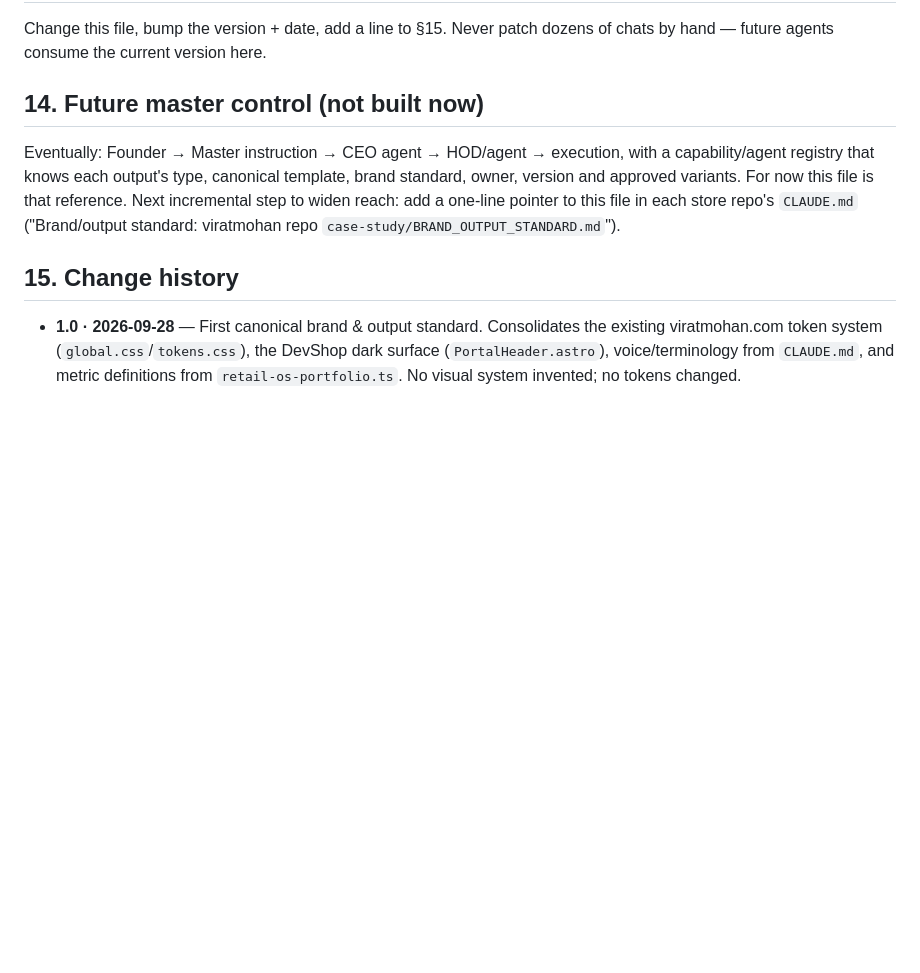
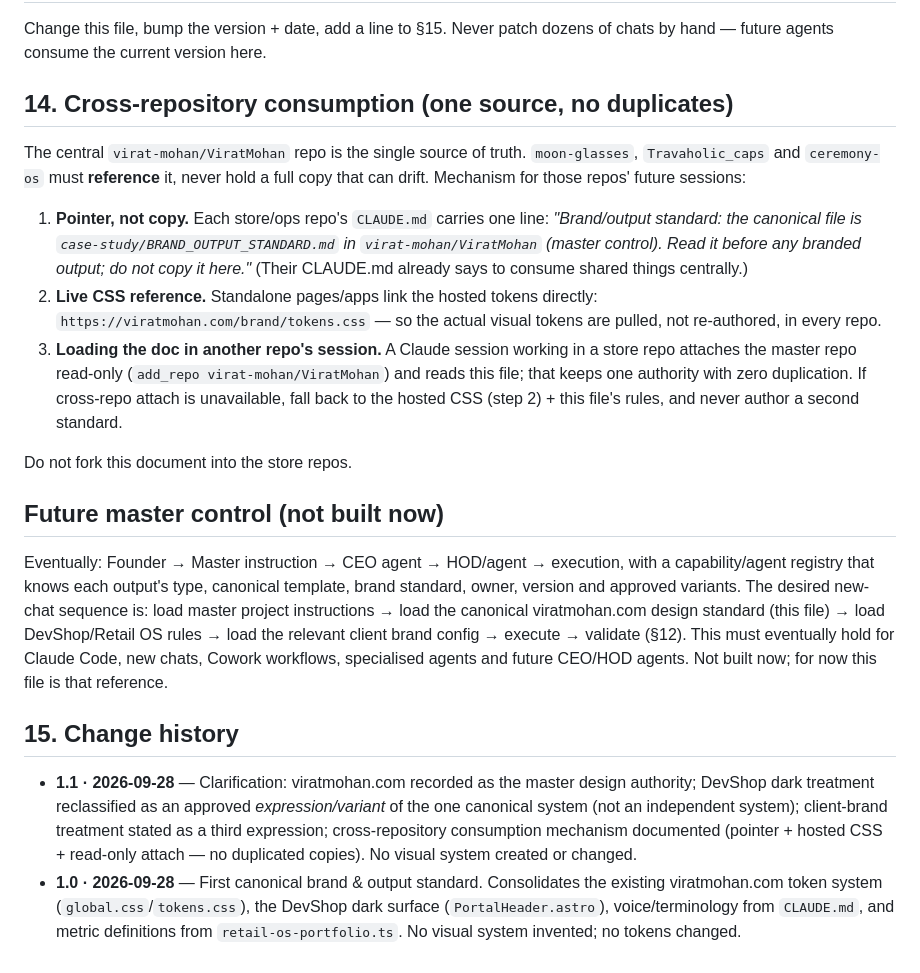
Before and after one commit to virat-mohan/ViratMohan, a Markdown page: case-study/BRAND_OUTPUT_STANDARD.md, the part around one of its changes. GitHub-like rendering; blank space fills up the shorter version.

```diff
--- a/case-study/BRAND_OUTPUT_STANDARD.md
+++ b/case-study/BRAND_OUTPUT_STANDARD.md
@@ -157,16 +171,45 @@ repos and future agents should point at this same file (see §14).
 Change this file, bump the version + date, add a line to §15. Never patch dozens of
 chats by hand — future agents consume the current version here.
 
-## 14. Future master control (not built now)
+## 14. Cross-repository consumption (one source, no duplicates)
+
+The central `virat-mohan/ViratMohan` repo is the single source of truth. `moon-glasses`,
+`Travaholic_caps` and `ceremony-os` must **reference** it, never hold a full copy that
+can drift. Mechanism for those repos' future sessions:
+
+1. **Pointer, not copy.** Each store/ops repo's `CLAUDE.md` carries one line:
+   *"Brand/output standard: the canonical file is `case-study/BRAND_OUTPUT_STANDARD.md`
+   in `virat-mohan/ViratMohan` (master control). Read it before any branded output; do
+   not copy it here."* (Their CLAUDE.md already says to consume shared things centrally.)
+2. **Live CSS reference.** Standalone pages/apps link the hosted tokens directly:
+   `https://viratmohan.com/brand/tokens.css` — so the actual visual tokens are pulled,
+   not re-authored, in every repo.
+3. **Loading the doc in another repo's session.** A Claude session working in a store
+   repo attaches the master repo read-only (`add_repo virat-mohan/ViratMohan`) and reads
+   this file; that keeps one authority with zero duplication. If cross-repo attach is
+   unavailable, fall back to the hosted CSS (step 2) + this file's rules, and never
+   author a second standard.
+
+Do not fork this document into the store repos.
+
+## Future master control (not built now)
 
 Eventually: Founder → Master instruction → CEO agent → HOD/agent → execution, with a
 capability/agent registry that knows each output's type, canonical template, brand
-standard, owner, version and approved variants. For now this file is that reference.
-Next incremental step to widen reach: add a one-line pointer to this file in each store
-repo's `CLAUDE.md` ("Brand/output standard: viratmohan repo `case-study/BRAND_OUTPUT_STANDARD.md`").
+standard, owner, version and approved variants. The desired new-chat sequence is:
+load master project instructions → load the canonical viratmohan.com design standard
+(this file) → load DevShop/Retail OS rules → load the relevant client brand config →
+execute → validate (§12). This must eventually hold for Claude Code, new chats, Cowork
+workflows, specialised agents and future CEO/HOD agents. Not built now; for now this
+file is that reference.
 
 ## 15. Change history
 
+- **1.1 · 2026-09-28** — Clarification: viratmohan.com recorded as the master design
+  authority; DevShop dark treatment reclassified as an approved *expression/variant* of
+  the one canonical system (not an independent system); client-brand treatment stated as
+  a third expression; cross-repository consumption mechanism documented (pointer + hosted
+  CSS + read-only attach — no duplicated copies). No visual system created or changed.
 - **1.0 · 2026-09-28** — First canonical brand & output standard. Consolidates the
   existing viratmohan.com token system (`global.css`/`tokens.css`), the DevShop dark
   surface (`PortalHeader.astro`), voice/terminology from `CLAUDE.md`, and metric
```
Also changed, not shown: other parts of case-study/BRAND_OUTPUT_STANDARD.md (+30 -16 lines).
